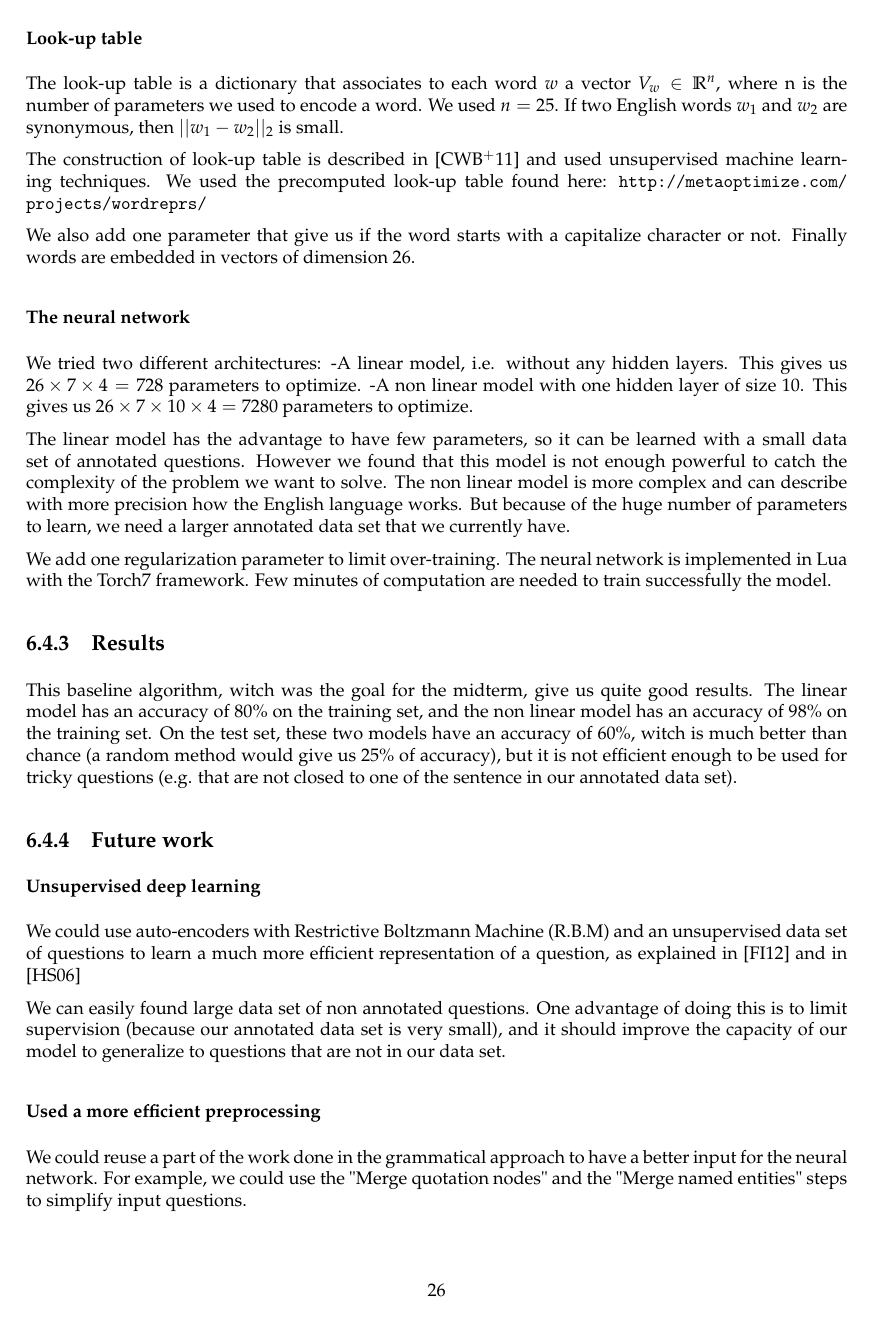
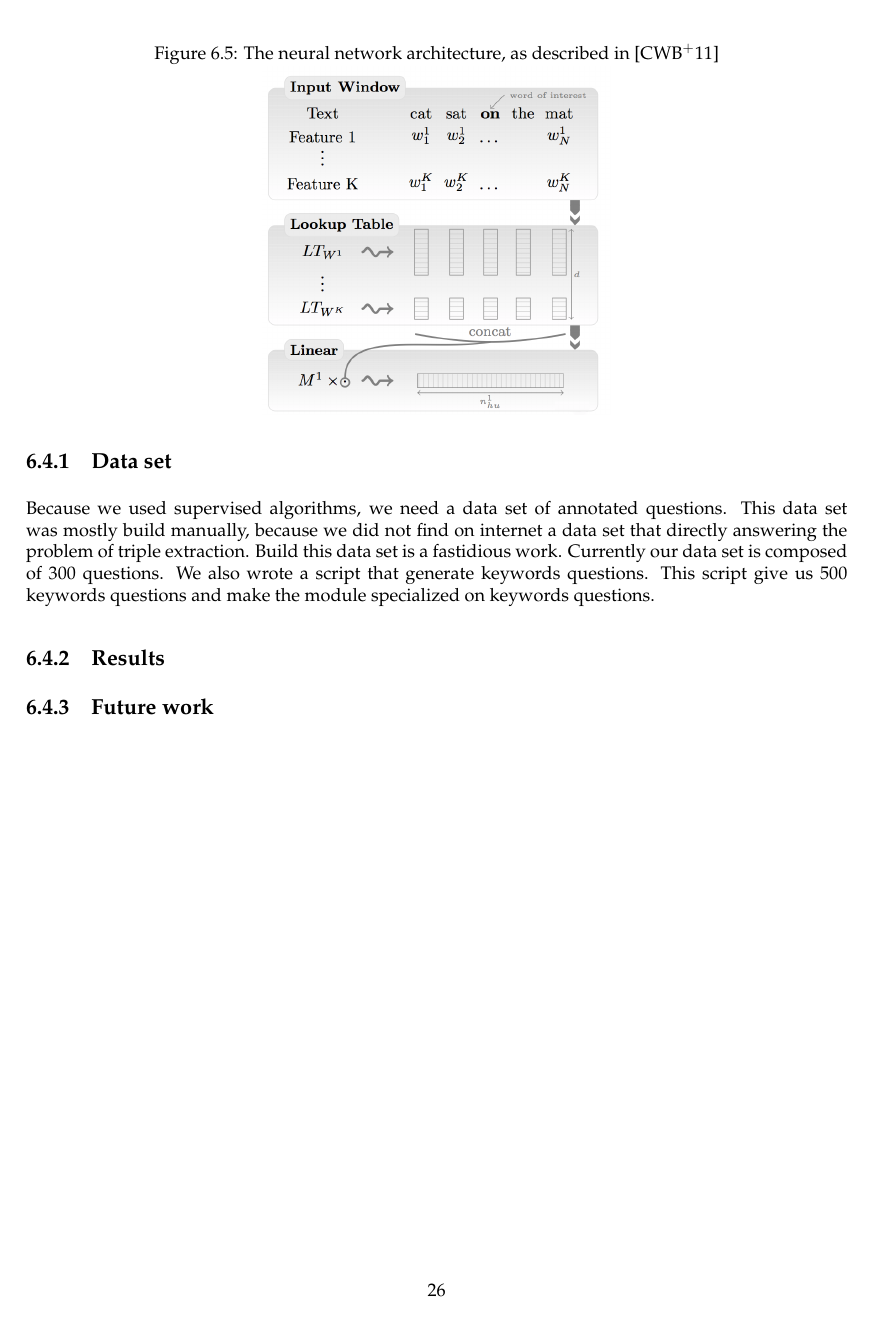
Before and after one commit to ProjetPP/Papers, a LaTeX thesis (FinalReport/main.tex, which reads FinalReport/questionParsing-ML-standalone.tex): page 27 of 34 before the commit and page 27 of 33 after it. Compiled offline with pdfLaTeX.

Commit message:
Refactored the ML-standalone part

```diff
--- a/FinalReport/questionParsing-ML-standalone.tex
+++ b/FinalReport/questionParsing-ML-standalone.tex
@@ -34,3 +54,4 @@ As described in \cite{collobert}, we used a window approach, and a look-up table
   \centering
   \caption{The neural network architecture, as described in \cite{collobert}}
   \label{sandalone:tree_four}
+    \includegraphics[scale=0.5]{../NLP-standalone-images/model.png}
@@ -43 +64,2 @@ We used a window that focuses on the word to classify. For example, if the sente
 
+\subsection{Data set}
@@ -46,42 +66,12 @@ The window size is a meta parameter to choose. This window has to be large enoug
 
-\subsubsection{Look-up table}
+Because we used supervised algorithms, we need a data set of annotated questions.
+This data set was mostly build manually, because we did not find on internet a data set that directly answering the problem of triple extraction.
+Build this data set is a fastidious work. Currently our data set is composed of 300 questions.
+We also wrote a script that generate keywords questions. This script give us 500 keywords questions and make the module specialized on keywords questions.
 
-The look-up table is a dictionary that associates to each word $w$ a vector $V_w \in \mathbb{R}^n$, where n is the number of parameters we used to encode a word. We used $n=25$.
-If two English words $w_1$ and $w_2$ are synonymous, then $||w_1-w_2||_2$ is small.
-
-The construction of look-up table is described in \cite{collobert} and used unsupervised machine learning techniques.
-We used the precomputed look-up table found here: \url{http://metaoptimize.com/projects/wordreprs/}
-
-We also add one parameter that give us if the word starts with a capitalize character or not. Finally words are embedded in vectors of dimension 26.
-
-\subsubsection{The neural network}
-
-We tried two different architectures:
--A linear model, i.e. without any hidden layers. This gives us $26\times 7\times 4 = 728$ parameters to optimize.
--A non linear model with one hidden layer of size 10. This gives us $26\times 7\times 10\times 4 = 7280$ parameters to optimize.
-
-The linear model has the advantage to have few parameters, so it can be learned with a small data set of annotated questions. However we found that this model is not enough powerful to catch the complexity of the problem we want to solve.
-The non linear model is more complex and can describe with more precision how the English language works. But because of the huge number of parameters to learn, we need a larger annotated data set that we currently have.
-
-We add one regularization parameter to limit over-training.
-The neural network is implemented in Lua with the Torch7 framework.
-Few minutes of computation are needed to train successfully the model.
 
 \subsection{Results}
 
-This baseline algorithm, witch was the goal for the midterm, give us quite good results.
-The linear model has an accuracy of 80\% on the training set, and the non linear model has an accuracy of 98\% on the training set.
-On the test set, these two models have an accuracy of 60\%, witch is much better than chance (a random method would give us 25\% of accuracy), but it is not efficient enough to be used for tricky questions (e.g. that are not closed to one of the sentence in our annotated data set).
+
 
 \subsection{Future work}
-
-\subsubsection{Unsupervised deep learning}
-
-We could use auto-encoders  with Restrictive Boltzmann Machine (R.B.M) and an unsupervised data set of questions to learn a much more efficient representation of a question, as explained in \cite{fischer2012introduction} and in \cite{hinton2006reducing}
-
-We can easily found large data set of non annotated questions.
-One advantage of doing this is to limit supervision (because our annotated data set is very small), and it should improve the capacity of our model to generalize to questions that are not in our data set.
-
-\subsubsection{Used a more efficient preprocessing}
-
-We could reuse a part of the work done in the grammatical approach to have a better input for the neural network. For example, we could use the "Merge quotation nodes" and the "Merge named entities" steps to simplify input questions.
```
Also changed, not shown: NLP-standalone-images/model.png (added), FinalReport/questionParsing-ML-standalone.tex (63 more changed lines).
